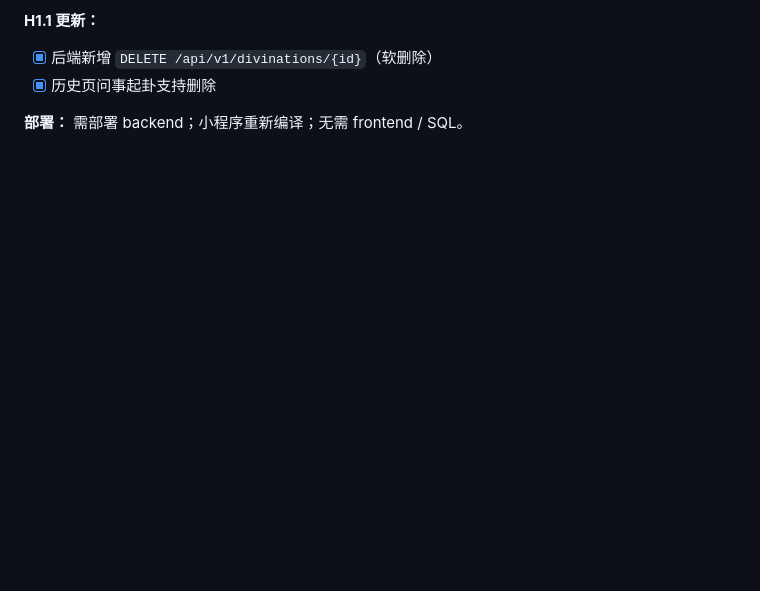
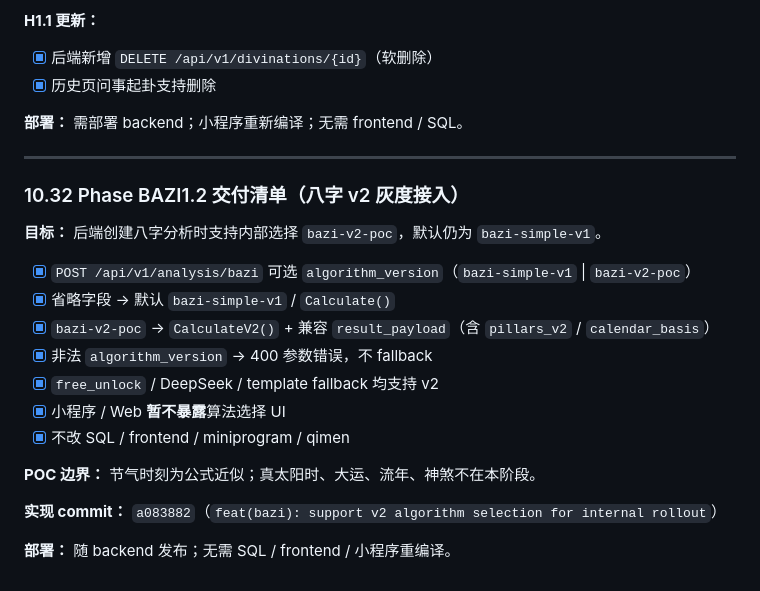
Before and after one commit to twodog-tt/yijing, a Markdown page: docs/bazi-qimen-extension-design.md, the part around the change. Rendered like a GitHub page; blank space fills up the shorter version.

Commit message:
docs: record BAZI1.2 bazi v2 gray rollout completion
Co-authored-by: Cursor <cursoragent@cursor.com>

```diff
--- a/docs/bazi-qimen-extension-design.md
+++ b/docs/bazi-qimen-extension-design.md
@@ -1467,3 +1467,23 @@ docker compose -f docker-compose.prod.yml --env-file .env exec -T backend ./migr
 - [x] 历史页问事起卦支持删除
 
 **部署：** 需部署 backend；小程序重新编译；无需 frontend / SQL。
+
+---
+
+### 10.32 Phase BAZI1.2 交付清单（八字 v2 灰度接入）
+
+**目标：** 后端创建八字分析时支持内部选择 `bazi-v2-poc`，默认仍为 `bazi-simple-v1`。
+
+- [x] `POST /api/v1/analysis/bazi` 可选 `algorithm_version`（`bazi-simple-v1` | `bazi-v2-poc`）
+- [x] 省略字段 → 默认 `bazi-simple-v1` / `Calculate()`
+- [x] `bazi-v2-poc` → `CalculateV2()` + 兼容 `result_payload`（含 `pillars_v2` / `calendar_basis`）
+- [x] 非法 `algorithm_version` → 400 参数错误，不 fallback
+- [x] `free_unlock` / DeepSeek / template fallback 均支持 v2
+- [x] 小程序 / Web **暂不暴露**算法选择 UI
+- [x] 不改 SQL / frontend / miniprogram / qimen
+
+**POC 边界：** 节气时刻为公式近似；真太阳时、大运、流年、神煞不在本阶段。
+
+**实现 commit：** `a083882`（`feat(bazi): support v2 algorithm selection for internal rollout`）
+
+**部署：** 随 backend 发布；无需 SQL / frontend / 小程序重编译。
```
Also changed, not shown: docs/main-program-module-roadmap.md (+1 -1 lines), docs/miniprogram-dev.md (+3 -1 lines).
